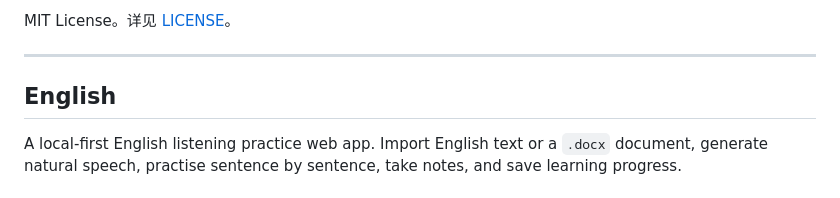
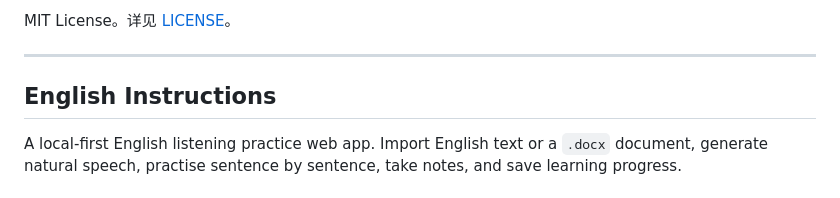
Before and after one commit to Lis-li/english-listening-player, a Markdown page: README.md, the part around the change. Rendered like a GitHub page.

```diff
--- a/README.md
+++ b/README.md
@@ -82,7 +82,7 @@ MIT License。详见 [LICENSE](LICENSE)。
 
 ---
 
-## English
+## English Instructions
 
 A local-first English listening practice web app. Import English text or a `.docx` document, generate natural speech, practise sentence by sentence, take notes, and save learning progress.
 
```
